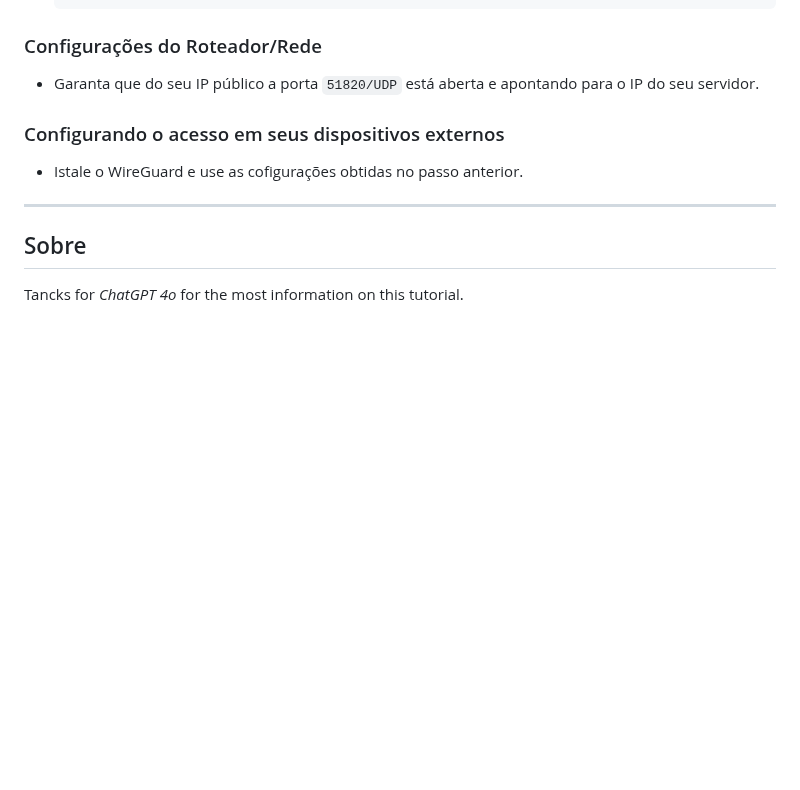
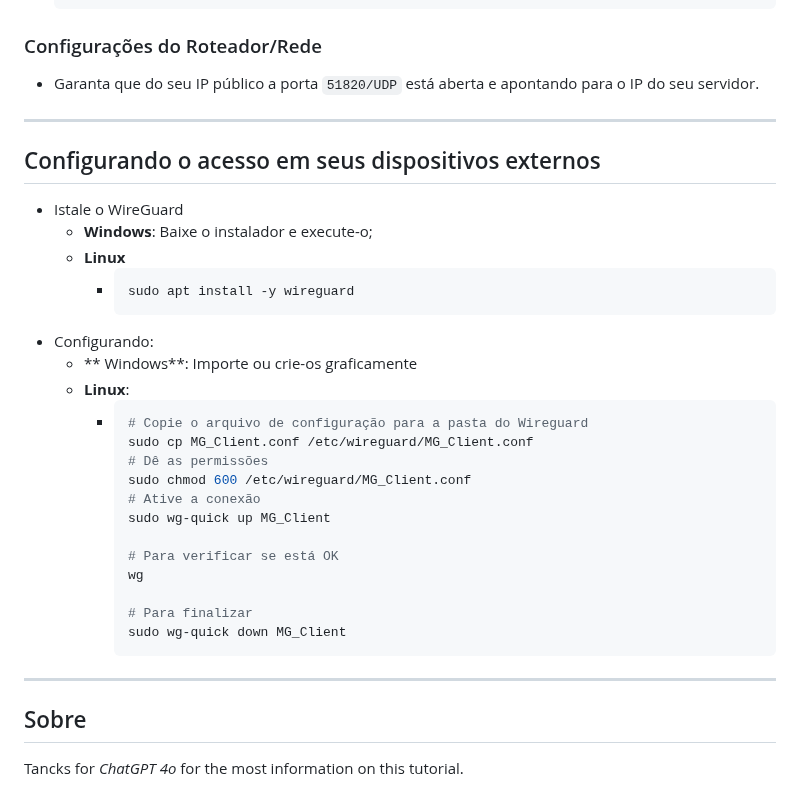
Before and after one commit to williampilger/tutoriais, a Markdown page: wireguard_isolated_docker.md, the part around the change. Rendered like a GitHub page; blank space fills up the shorter version.

````diff
--- a/wireguard_isolated_docker.md
+++ b/wireguard_isolated_docker.md
@@ -90,9 +90,32 @@ PS2: *O termo **Totalmente Isolado** usado no título é por conta de ser possí
 ### Configurações do Roteador/Rede
   - Garanta que do seu IP público a porta `51820/UDP` está aberta e apontando para o IP do seu servidor.
 
-### Configurando o acesso em seus dispositivos externos
-  - Istale o WireGuard e use as cofigurações obtidas no passo anterior.
+---
 
+## Configurando o acesso em seus dispositivos externos
+  - Istale o WireGuard
+    - **Windows**: Baixe o instalador e execute-o;
+    - **Linux**
+      - ```sh
+        sudo apt install -y wireguard
+        ```
+  - Configurando:
+    - ** Windows**: Importe ou crie-os graficamente
+    - **Linux**:
+      - ```sh
+        # Copie o arquivo de configuração para a pasta do Wireguard
+        sudo cp MG_Client.conf /etc/wireguard/MG_Client.conf
+        # Dê as permissões
+        sudo chmod 600 /etc/wireguard/MG_Client.conf
+        # Ative a conexão
+        sudo wg-quick up MG_Client
+
+        # Para verificar se está OK
+        wg
+
+        # Para finalizar
+        sudo wg-quick down MG_Client
+        ```
 
 ---
 
````
